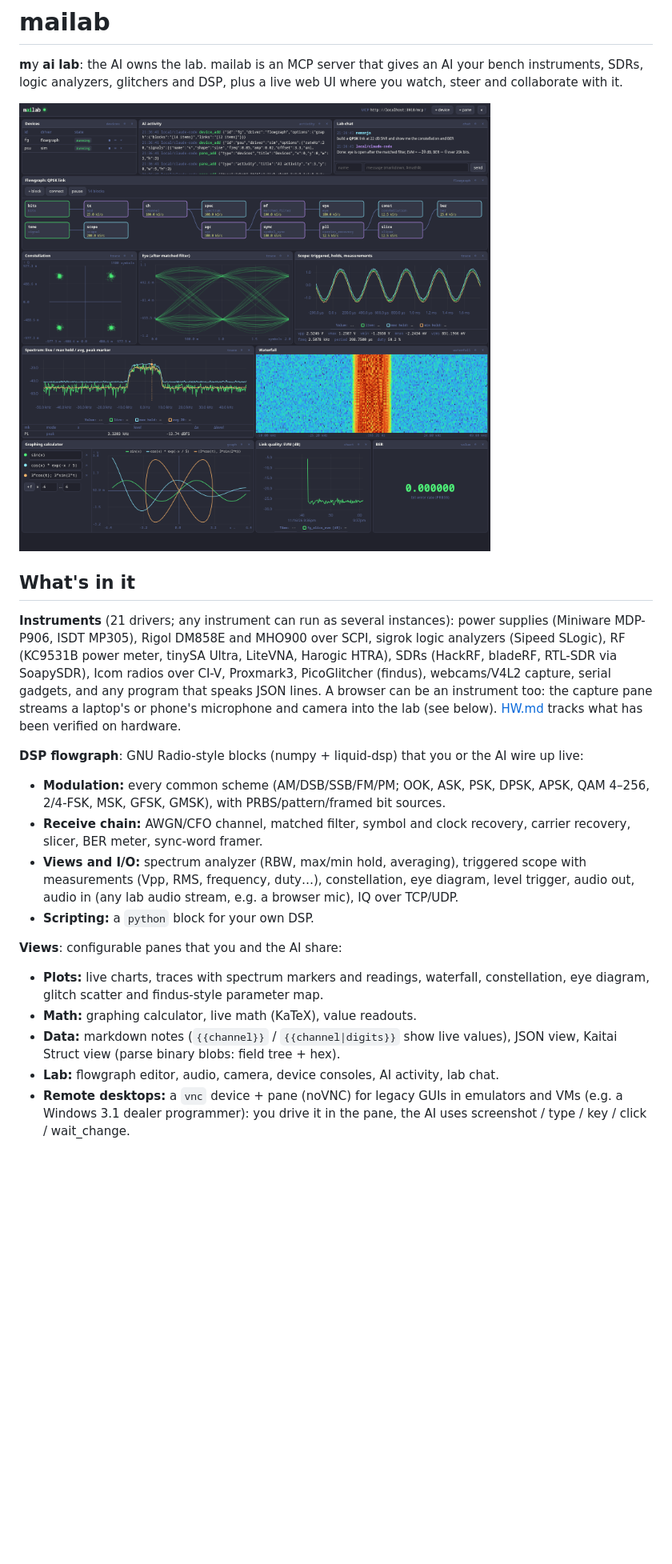
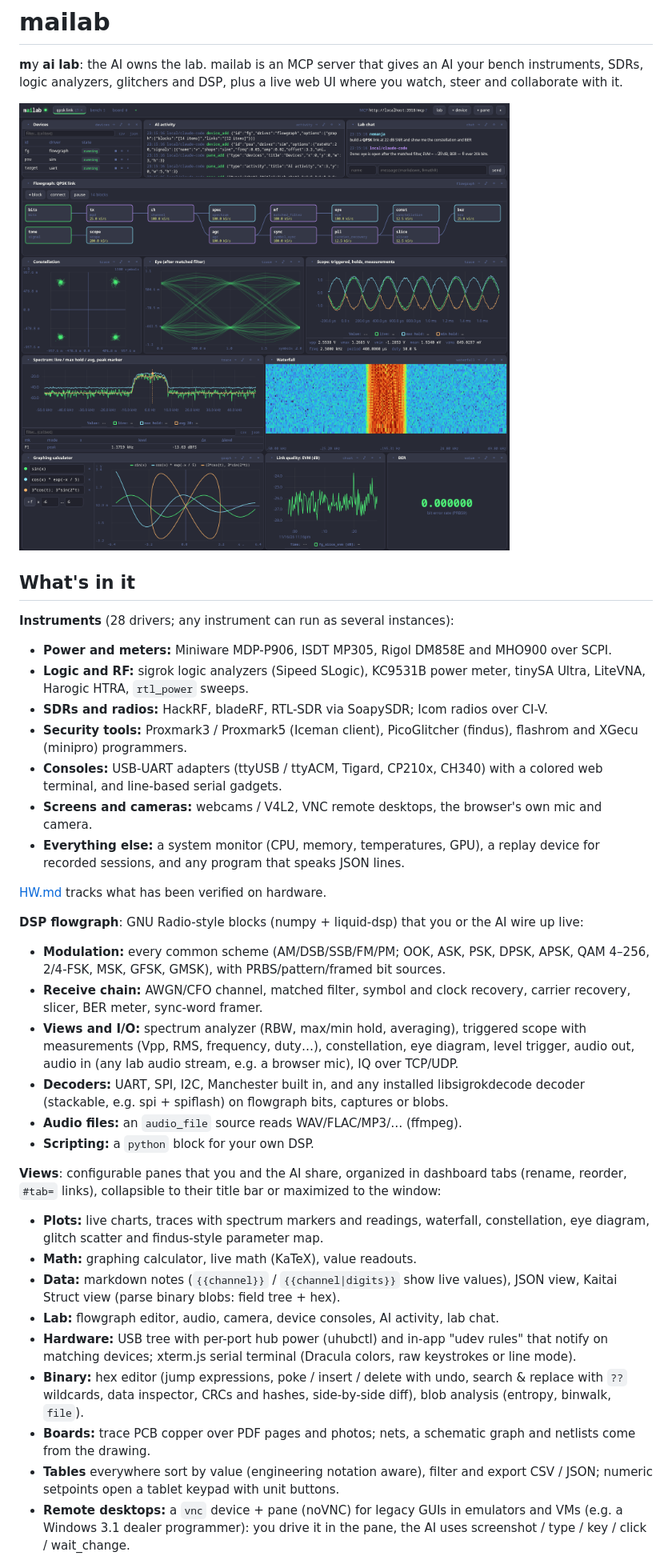
Before and after one commit to nemanjan00/mailab, a Markdown page: README.md, the part around one of its changes. Shown at 80% size. GitHub-like rendering; pictures changed too: docs/screenshot.png; blank space fills up the shorter version.

Commit message:
Docs: README (28 drivers, hardware/binary/boards/media/safety features, config vars, MCP tools), HW.md status, new screenshots (QPSK tab with tabs bar, bench tab: UART console, hex editor, USB tree)

```diff
--- a/README.md
+++ b/README.md
@@ -8,14 +8,22 @@ plus a live web UI where you watch, steer and collaborate with it.
 
 ## What's in it
 
-**Instruments** (21 drivers; any instrument can run as several instances):
-power supplies (Miniware MDP-P906, ISDT MP305), Rigol DM858E and MHO900 over
-SCPI, sigrok logic analyzers (Sipeed SLogic), RF (KC9531B power meter, tinySA
-Ultra, LiteVNA, Harogic HTRA), SDRs (HackRF, bladeRF, RTL-SDR via SoapySDR),
-Icom radios over CI-V, Proxmark3, PicoGlitcher (findus), webcams/V4L2 capture,
-serial gadgets, and any program that speaks JSON lines. A browser can be an
-instrument too: the capture pane streams a laptop's or phone's microphone and
-camera into the lab (see below).
+**Instruments** (28 drivers; any instrument can run as several instances):
+- **Power and meters:** Miniware MDP-P906, ISDT MP305, Rigol DM858E and
+  MHO900 over SCPI.
+- **Logic and RF:** sigrok logic analyzers (Sipeed SLogic), KC9531B power
+  meter, tinySA Ultra, LiteVNA, Harogic HTRA, `rtl_power` sweeps.
+- **SDRs and radios:** HackRF, bladeRF, RTL-SDR via SoapySDR; Icom radios over
+  CI-V.
+- **Security tools:** Proxmark3 / Proxmark5 (Iceman client), PicoGlitcher
+  (findus), flashrom and XGecu (minipro) programmers.
+- **Consoles:** USB-UART adapters (ttyUSB / ttyACM, Tigard, CP210x, CH340)
+  with a colored web terminal, and line-based serial gadgets.
+- **Screens and cameras:** webcams / V4L2, VNC remote desktops, the browser's
+  own mic and camera.
+- **Everything else:** a system monitor (CPU, memory, temperatures, GPU), a
+  replay device for recorded sessions, and any program that speaks JSON lines.
+
 [HW.md](HW.md) tracks what has been verified on hardware.
 
 **DSP flowgraph**: GNU Radio-style blocks (numpy + liquid-dsp) that you or
@@ -29,9 +37,15 @@ the AI wire up live:
   triggered scope with measurements (Vpp, RMS, frequency, duty…),
   constellation, eye diagram, level trigger, audio out, audio in (any lab
   audio stream, e.g. a browser mic), IQ over TCP/UDP.
+- **Decoders:** UART, SPI, I2C, Manchester built in, and any installed
+  libsigrokdecode decoder (stackable, e.g. spi + spiflash) on flowgraph bits,
+  captures or blobs.
+- **Audio files:** an `audio_file` source reads WAV/FLAC/MP3/… (ffmpeg).
 - **Scripting:** a `python` block for your own DSP.
 
-**Views**: configurable panes that you and the AI share:
+**Views**: configurable panes that you and the AI share, organized in
+dashboard tabs (rename, reorder, `#tab=` links), collapsible to their title
+bar or maximized to the window:
 - **Plots:** live charts, traces with spectrum markers and readings, waterfall,
   constellation, eye diagram, glitch scatter and findus-style parameter map.
 - **Math:** graphing calculator, live math (KaTeX), value readouts.
@@ -39,6 +53,16 @@ the AI wire up live:
   values), JSON view, Kaitai Struct view (parse binary blobs:
   field tree + hex).
 - **Lab:** flowgraph editor, audio, camera, device consoles, AI activity, lab chat.
+- **Hardware:** USB tree with per-port hub power (uhubctl) and in-app "udev
+  rules" that notify on matching devices; xterm.js serial terminal (Dracula
+  colors, raw keystrokes or line mode).
+- **Binary:** hex editor (jump expressions, poke / insert / delete with undo,
+  search & replace with `??` wildcards, data inspector, CRCs and hashes,
+  side-by-side diff), blob analysis (entropy, binwalk, `file`).
+- **Boards:** trace PCB copper over PDF pages and photos; nets, a schematic
+  graph and netlists come from the drawing.
+- **Tables** everywhere sort by value (engineering notation aware), filter and
+  export CSV / JSON; numeric setpoints open a tablet keypad with unit buttons.
 - **Remote desktops:** a `vnc` device + pane (noVNC) for legacy GUIs in
   emulators and VMs (e.g. a Windows 3.1 dealer programmer): you drive it in the
   pane, the AI uses screenshot / type / key / click / wait_change.
```
Also changed, not shown: other parts of README.md (+23 -3 lines), HW.md (+19 -6 lines), SPEC.md (+4 -1 lines), docs/screenshot-bench.png (added).
